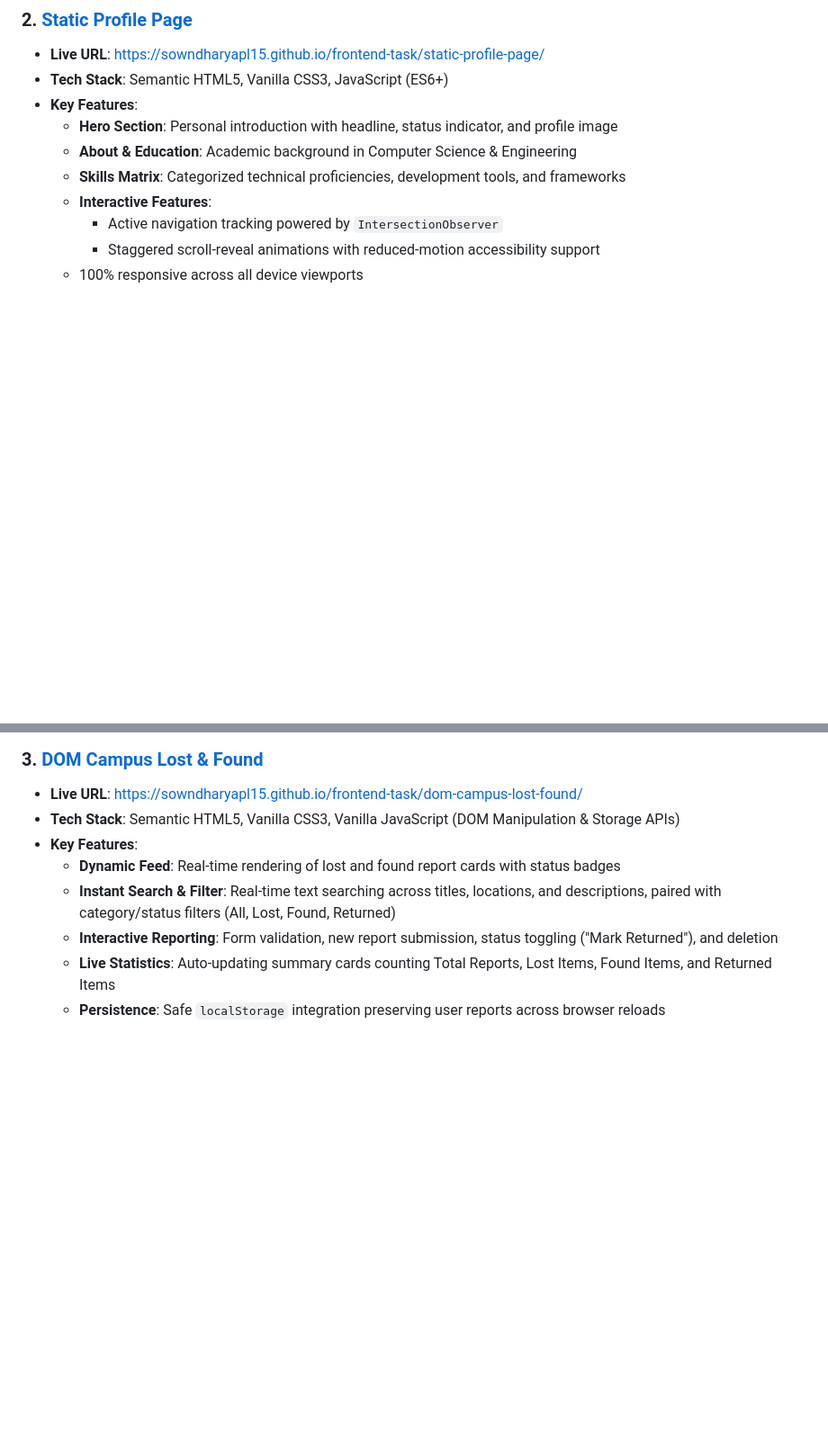
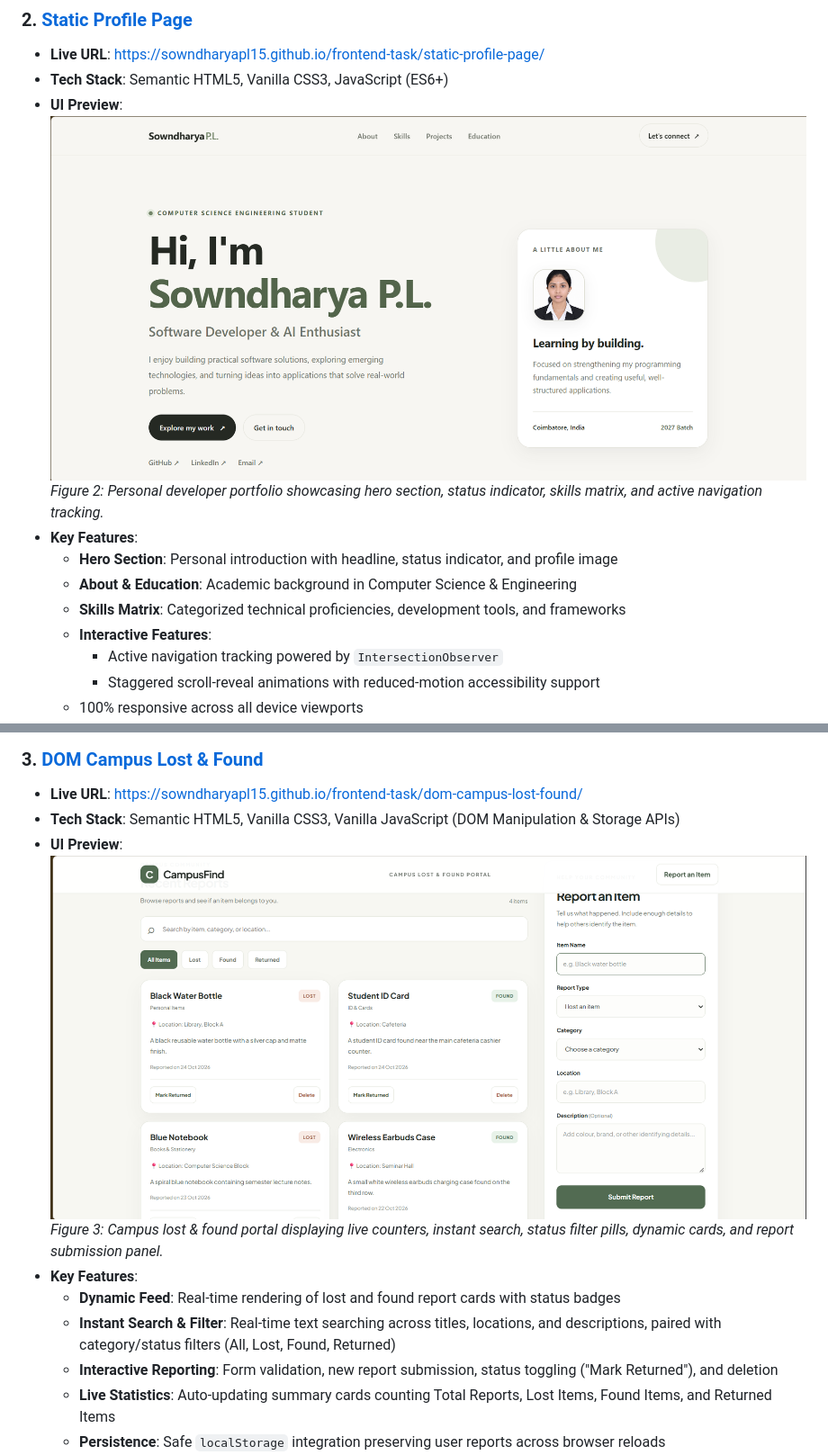
Before and after one commit to SowndharyaPL15/frontend-task, a Markdown page: README.md, 2 parts joined by grey strips. Shown at 90% size. Rendered like a GitHub page; blank space fills up the shorter version.

```diff
--- a/README.md
+++ b/README.md
@@ -60,6 +75,9 @@ frontend-task/
 ### 2. [Static Profile Page](./static-profile-page/)
 - **Live URL**: [https://sowndharyapl15.github.io/frontend-task/static-profile-page/](https://sowndharyapl15.github.io/frontend-task/static-profile-page/)
 - **Tech Stack**: Semantic HTML5, Vanilla CSS3, JavaScript (ES6+)
+- **UI Preview**:
+  ![Static Profile Page Preview](./static-profile-page/Screenshot.png)
+  *Figure 2: Personal developer portfolio showcasing hero section, status indicator, skills matrix, and active navigation tracking.*
 - **Key Features**:
   - **Hero Section**: Personal introduction with headline, status indicator, and profile image
   - **About & Education**: Academic background in Computer Science & Engineering
@@ -72,6 +90,9 @@ frontend-task/
 ### 3. [DOM Campus Lost & Found](./dom-campus-lost-found/)
 - **Live URL**: [https://sowndharyapl15.github.io/frontend-task/dom-campus-lost-found/](https://sowndharyapl15.github.io/frontend-task/dom-campus-lost-found/)
 - **Tech Stack**: Semantic HTML5, Vanilla CSS3, Vanilla JavaScript (DOM Manipulation & Storage APIs)
+- **UI Preview**:
+  ![Campus Lost & Found Preview](./dom-campus-lost-found/Screenshot.png)
+  *Figure 3: Campus lost & found portal displaying live counters, instant search, status filter pills, dynamic cards, and report submission panel.*
 - **Key Features**:
   - **Dynamic Feed**: Real-time rendering of lost and found report cards with status badges
   - **Instant Search & Filter**: Real-time text searching across titles, locations, and descriptions, paired with category/status filters (All, Lost, Found, Returned)
```
Also changed, not shown: other parts of README.md (+31 -7 lines).
